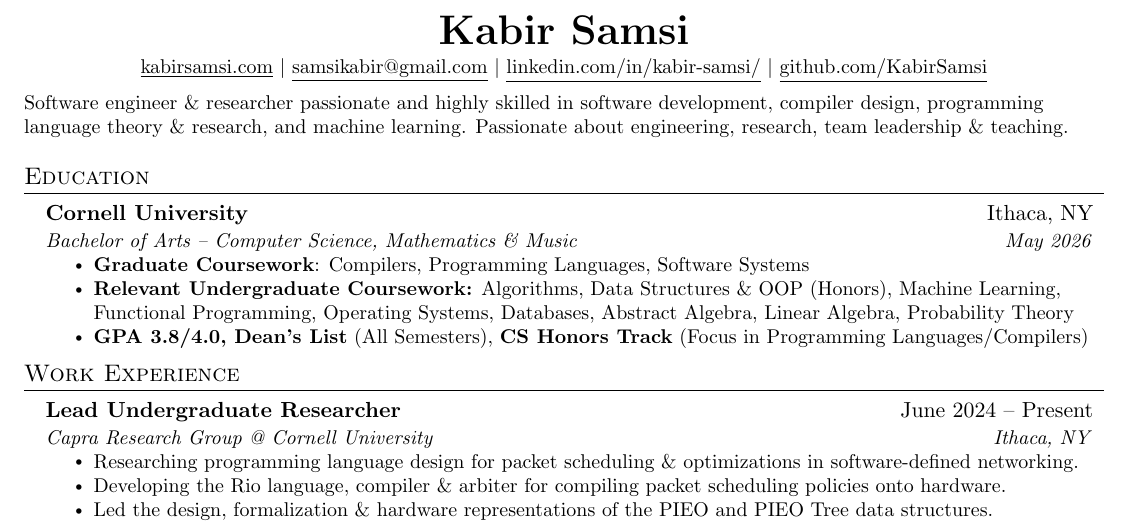
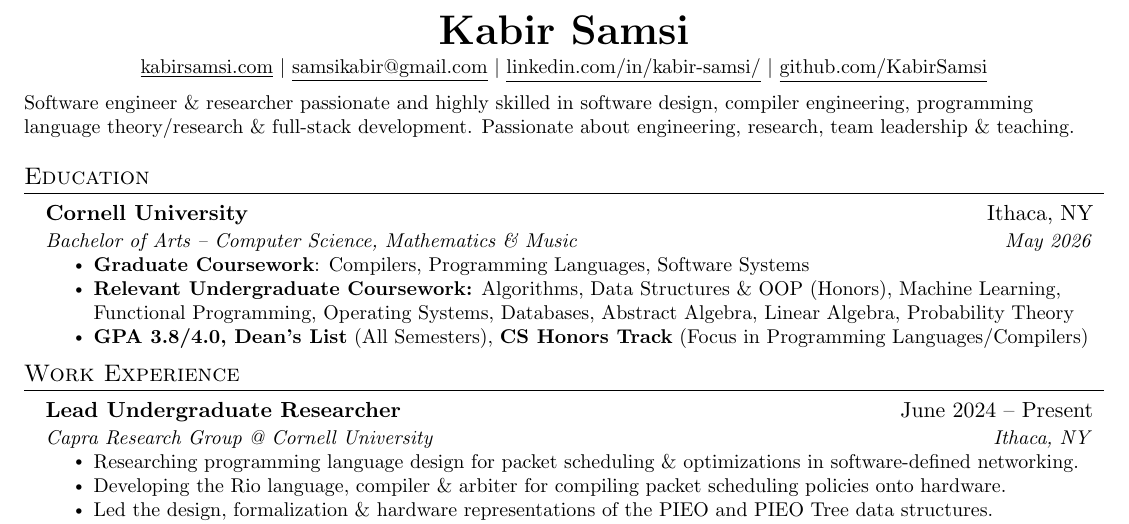
Before and after one commit to KabirSamsi/kabirsamsi.com, a LaTeX CV (resume/resume.tex): part of the page, cut so that both start at the same text. Compiled offline with pdfLaTeX.

Commit message:
Resume updates

```diff
--- a/resume/resume.tex
+++ b/resume/resume.tex
@@ -107,7 +107,7 @@
     }
 \end{center}
 
-{\small Software engineer \& researcher passionate and highly skilled in software development, compiler design, programming language theory \& research, and machine learning. Passionate about engineering, research, team leadership \& teaching.\\[-10pt]}
+{\small Software engineer \& researcher passionate and highly skilled in software design, compiler engineering, programming language theory/research \& full-stack development. Passionate about engineering, research, team leadership \& teaching.\\[-10pt]}
 
 %-----------EDUCATION-----------
 \section{Education}
```
Also changed, not shown: resume.pdf (added), resume/resume.pdf, 1 other file.
